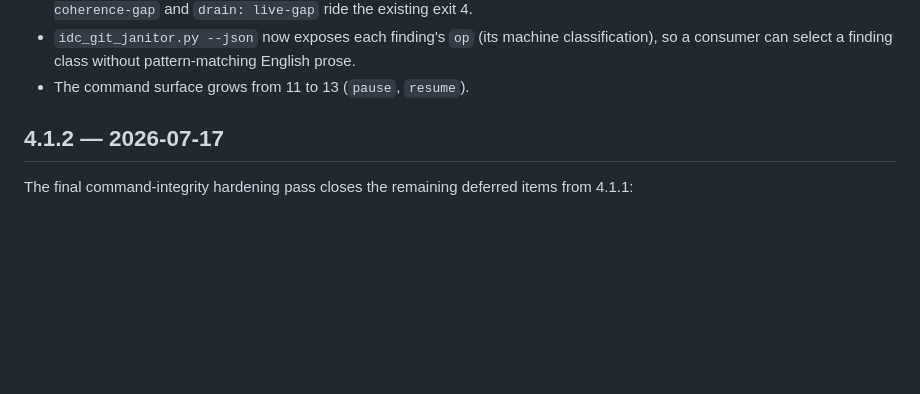
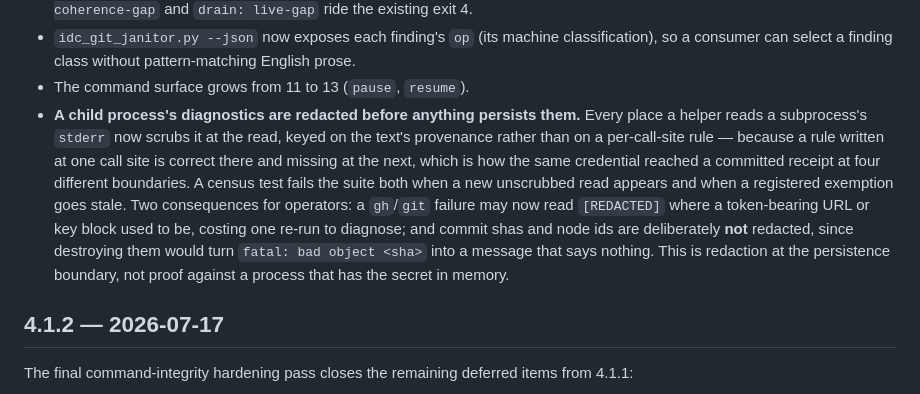
Before and after one commit to llamallamaredpajama/idc-workflow, a Markdown page: CHANGELOG.md, the part around the change. Drawn GitHub-style; blank space fills up the shorter version.

Commit message:
docs: tell operators the diagnostics they read may now say [REDACTED]
The scrub keys on the text's provenance and runs where each module reads
its child, so a gh/git failure can surface a redacted token-bearing URL or
key block. Shas and node ids stay intact on purpose — redacting them turns
"fatal: bad object <sha>" into a message that says nothing.

Co-Authored-By: Claude Opus 4.8 (1M context) <noreply@anthropic.com>
Claude-Session: https://claude.ai/code/session_01SHR8X1aRpAtNwWaEJNwvD1

```diff
--- a/CHANGELOG.md
+++ b/CHANGELOG.md
@@ -92,6 +92,16 @@ non-terminal exit 4 — so the Stop fixpoint gate enforces them with no new hook
 - `idc_git_janitor.py --json` now exposes each finding's `op` (its machine classification), so a
   consumer can select a finding class without pattern-matching English prose.
 - The command surface grows from 11 to 13 (`pause`, `resume`).
+- **A child process's diagnostics are redacted before anything persists them.** Every place a helper
+  reads a subprocess's `stderr` now scrubs it at the read, keyed on the text's provenance rather than
+  on a per-call-site rule — because a rule written at one call site is correct there and missing at
+  the next, which is how the same credential reached a committed receipt at four different
+  boundaries. A census test fails the suite both when a new unscrubbed read appears and when a
+  registered exemption goes stale. Two consequences for operators: a `gh`/`git` failure may now read
+  `[REDACTED]` where a token-bearing URL or key block used to be, costing one re-run to diagnose; and
+  commit shas and node ids are deliberately **not** redacted, since destroying them would turn
+  `fatal: bad object <sha>` into a message that says nothing. This is redaction at the persistence
+  boundary, not proof against a process that has the secret in memory.
 
 ## 4.1.2 — 2026-07-17
 
```
